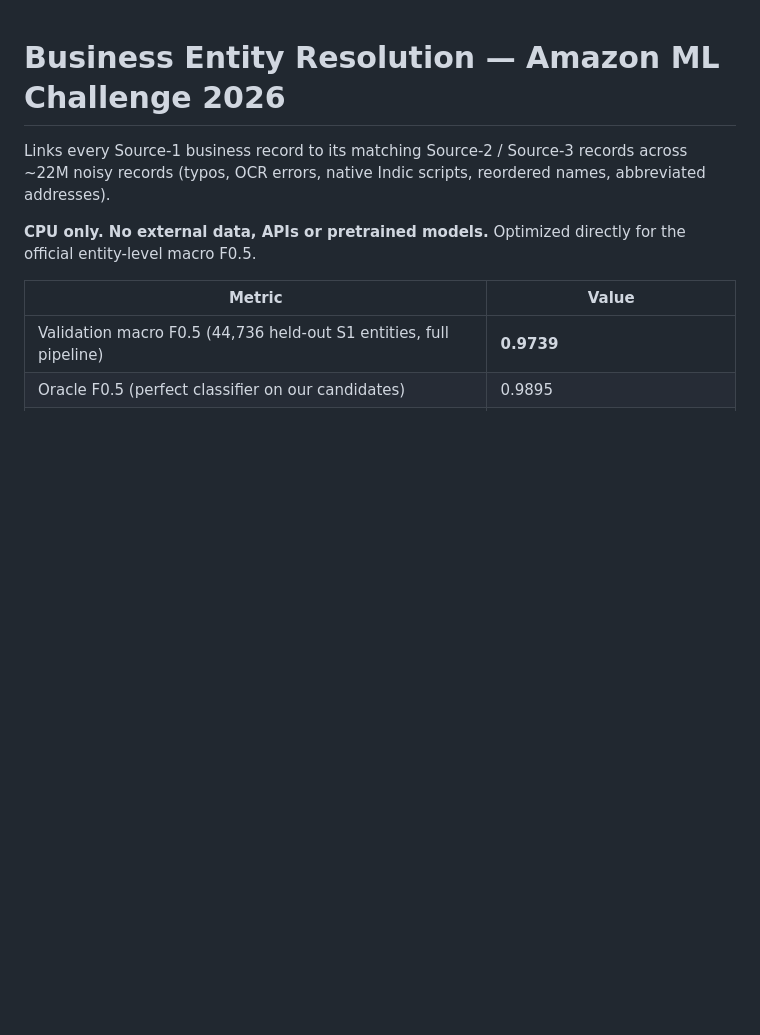
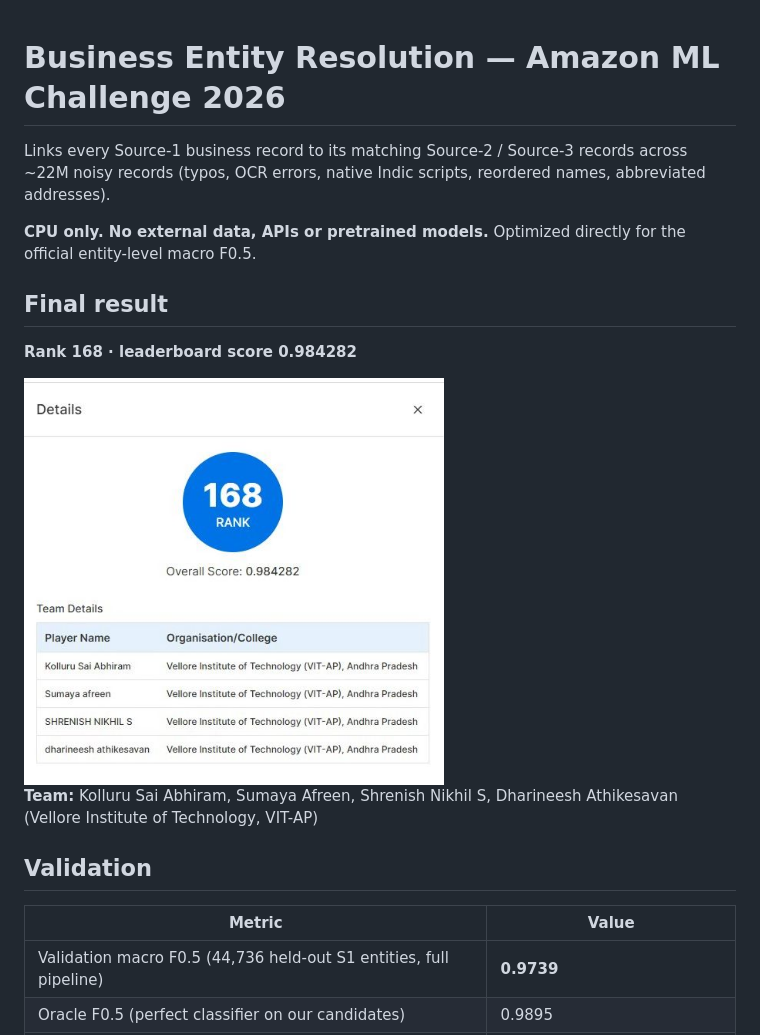
Before and after one commit to dharineesh1309/ml-challenge, a Markdown page: README.md, the part around the change. GitHub-like rendering; pictures changed too: assets/result.jpg (added); blank space fills up the shorter version.

Commit message:
Add final leaderboard result to README

```diff
--- a/README.md
+++ b/README.md
@@ -5,6 +5,17 @@ records (typos, OCR errors, native Indic scripts, reordered names, abbreviated a
 
 **CPU only. No external data, APIs or pretrained models.** Optimized directly for the official
 entity-level macro F0.5.
+
+## Final result
+
+**Rank 168 · leaderboard score 0.984282**
+
+<img src="assets/result.jpg" alt="Final leaderboard result: rank 168, overall score 0.984282" width="420">
+
+**Team:** Kolluru Sai Abhiram, Sumaya Afreen, Shrenish Nikhil S, Dharineesh Athikesavan
+(Vellore Institute of Technology, VIT-AP)
+
+## Validation
 
 | Metric | Value |
 |---|---|
```
Also changed, not shown: 1 other file.
